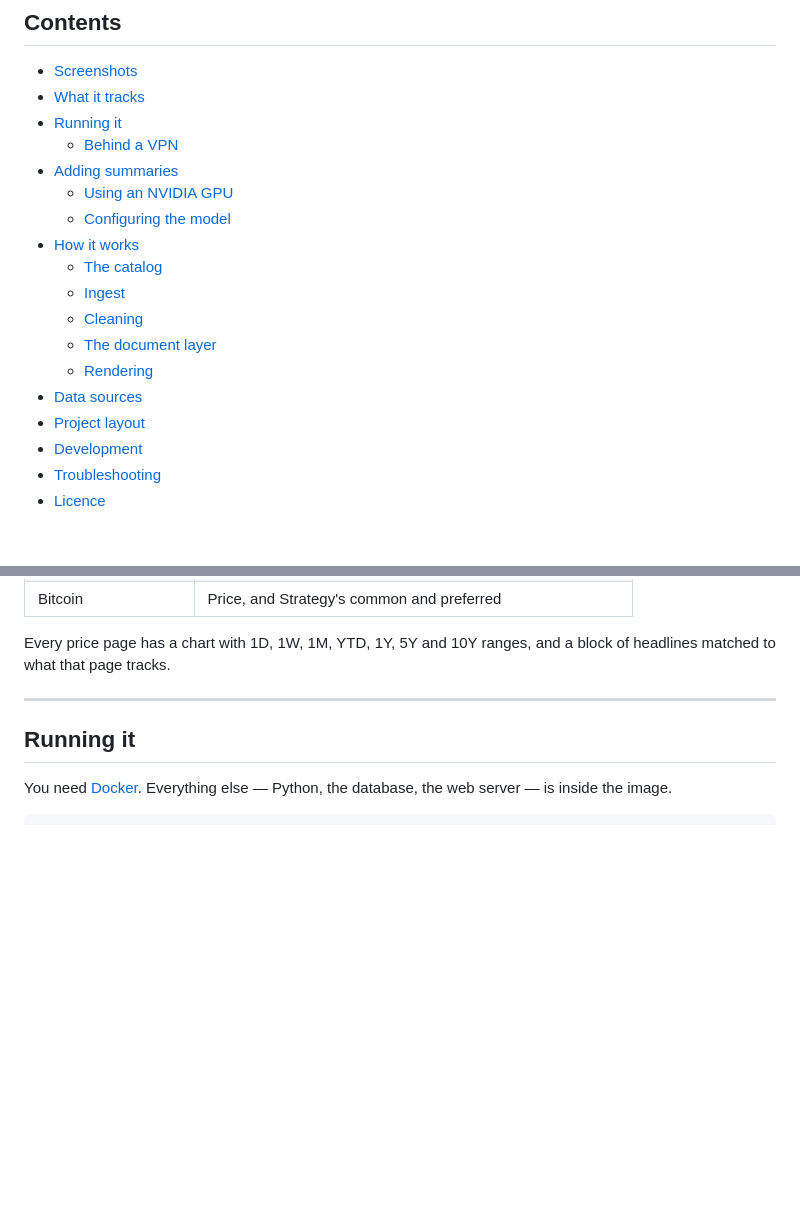
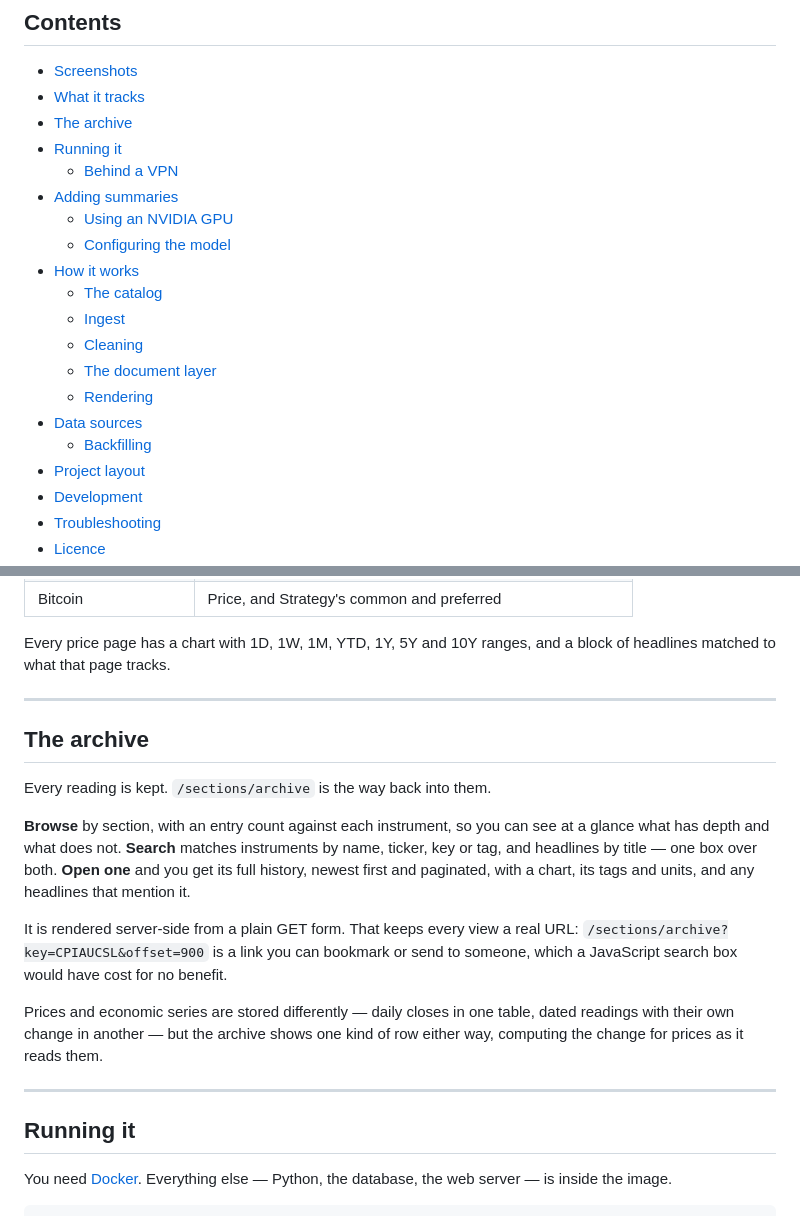
Before and after one commit to RuariW12/cobalt-intelligence, a Markdown page: README.md, 2 parts joined by grey strips. Drawn GitHub-style; blank space fills up the shorter version.

```diff
--- a/README.md
+++ b/README.md
@@ -39,6 +39,7 @@ else. It runs on your GPU, so no prompt leaves the machine.
 
 - [Screenshots](#screenshots)
 - [What it tracks](#what-it-tracks)
+- [The archive](#the-archive)
 - [Running it](#running-it)
   - [Behind a VPN](#behind-a-vpn)
 - [Adding summaries](#adding-summaries)
@@ -51,6 +52,7 @@ else. It runs on your GPU, so no prompt leaves the machine.
   - [The document layer](#the-document-layer)
   - [Rendering](#rendering)
 - [Data sources](#data-sources)
+  - [Backfilling](#backfilling)
 - [Project layout](#project-layout)
 - [Development](#development)
 - [Troubleshooting](#troubleshooting)
@@ -100,6 +108,26 @@ source, left visible instead of filled in.
 
 Every price page has a chart with 1D, 1W, 1M, YTD, 1Y, 5Y and 10Y ranges, and a
 block of headlines matched to what that page tracks.
+
+---
+
+## The archive
+
+Every reading is kept. `/sections/archive` is the way back into them.
+
+**Browse** by section, with an entry count against each instrument, so you can
+see at a glance what has depth and what does not. **Search** matches
+instruments by name, ticker, key or tag, and headlines by title — one box over
+both. **Open one** and you get its full history, newest first and paginated,
+with a chart, its tags and units, and any headlines that mention it.
+
+It is rendered server-side from a plain GET form. That keeps every view a real
+URL: `/sections/archive?key=CPIAUCSL&offset=900` is a link you can bookmark or
+send to someone, which a JavaScript search box would have cost for no benefit.
+
+Prices and economic series are stored differently — daily closes in one table,
+dated readings with their own change in another — but the archive shows one
+kind of row either way, computing the change for prices as it reads them.
 
 ---
 
```
Also changed, not shown: other parts of README.md (+28 -1 lines), docs/screenshots/README.md (+1 -0 lines), docs/screenshots/archive.png (added).
